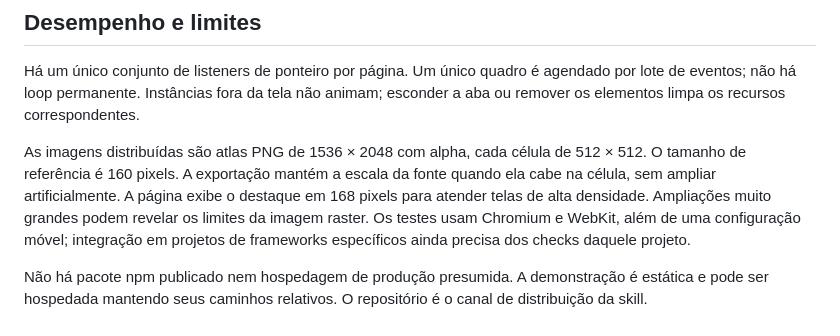
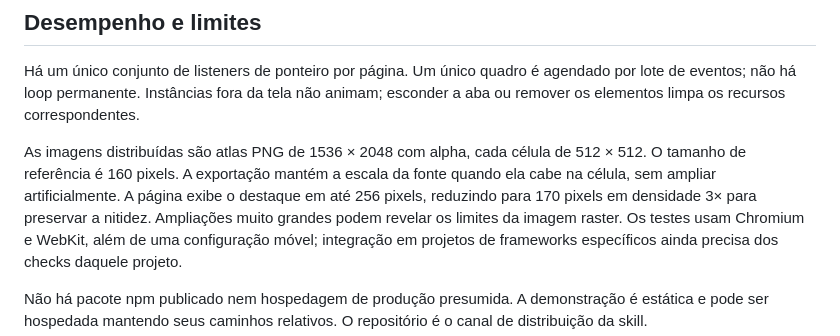
Before and after one commit to asimov-academy/mascote-cursor, a Markdown page: docs/processo.md, the part around the change. Rendered like a GitHub page.

```diff
--- a/docs/processo.md
+++ b/docs/processo.md
@@ -65,7 +65,7 @@ agendado por lote de eventos; não há loop permanente. Instâncias fora da tela
 não animam; esconder a aba ou remover os elementos limpa os recursos correspondentes.
 
 As imagens distribuídas são atlas PNG de 1536 × 2048 com alpha, cada célula de 512 × 512. O tamanho de referência é
-160 pixels. A exportação mantém a escala da fonte quando ela cabe na célula, sem ampliar artificialmente. A página exibe o destaque em 168 pixels para atender telas de alta densidade. Ampliações muito grandes podem revelar os limites da imagem raster.
+160 pixels. A exportação mantém a escala da fonte quando ela cabe na célula, sem ampliar artificialmente. A página exibe o destaque em até 256 pixels, reduzindo para 170 pixels em densidade 3× para preservar a nitidez. Ampliações muito grandes podem revelar os limites da imagem raster.
 Os testes usam Chromium e WebKit, além de uma configuração móvel; integração em
 projetos de frameworks específicos ainda precisa dos checks daquele projeto.
 
```
Also changed, not shown: README.md (+1 -1 lines), docs/turma.png, 4 other files.
